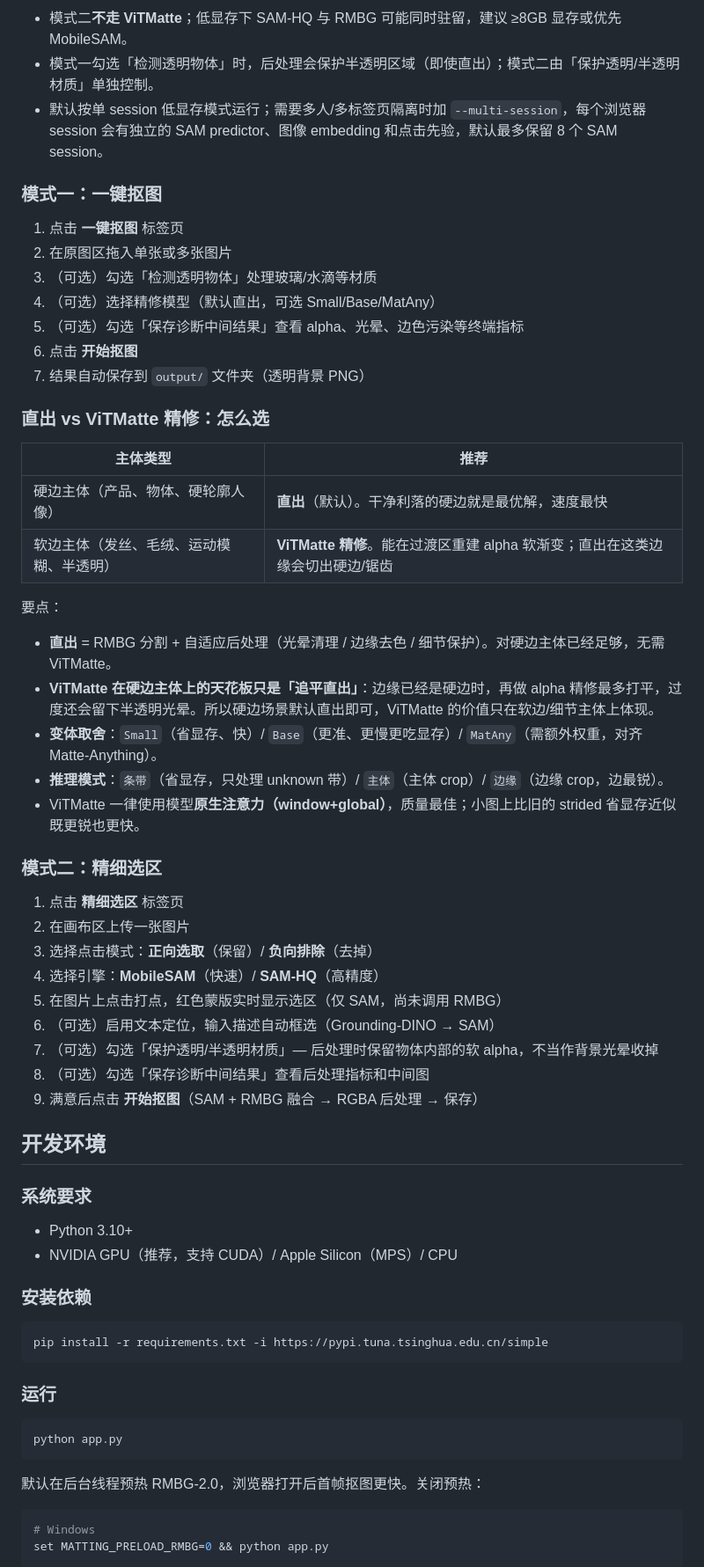
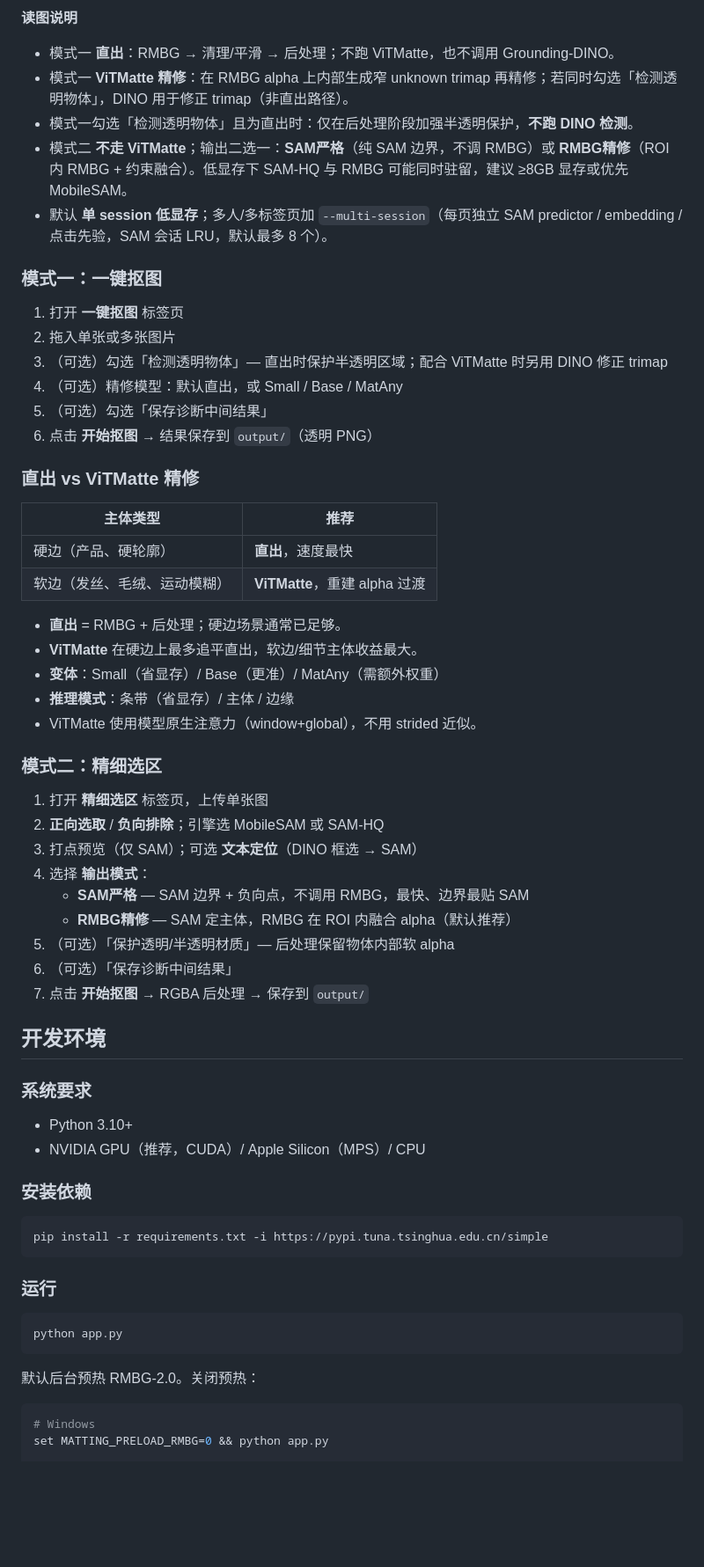
Before and after one commit to jingranburangyongzhongwen/ai-matting-toolkit, a Markdown page: README.md, the part around one of its changes. Shown at 88% size. Drawn GitHub-style; blank space fills up the shorter version.

````diff
--- a/README.md
+++ b/README.md
@@ -74,53 +68,54 @@ flowchart TB
   DBG -.-> PP_ANA
 ```
 
-- 模式二**不走 ViTMatte**；低显存下 SAM-HQ 与 RMBG 可能同时驻留，建议 ≥8GB 显存或优先 MobileSAM。
-- 模式一勾选「检测透明物体」时，后处理会保护半透明区域（即使直出）；模式二由「保护透明/半透明材质」单独控制。
-- 默认按单 session 低显存模式运行；需要多人/多标签页隔离时加 `--multi-session`，每个浏览器 session 会有独立的 SAM predictor、图像 embedding 和点击先验，默认最多保留 8 个 SAM session。
+**读图说明**
+
+- 模式一 **直出**：RMBG → 清理/平滑 → 后处理；不跑 ViTMatte，也不调用 Grounding-DINO。
+- 模式一 **ViTMatte 精修**：在 RMBG alpha 上内部生成窄 unknown trimap 再精修；若同时勾选「检测透明物体」，DINO 用于修正 trimap（非直出路径）。
+- 模式一勾选「检测透明物体」且为直出时：仅在后处理阶段加强半透明保护，**不跑 DINO 检测**。
+- 模式二 **不走 ViTMatte**；输出二选一：**SAM严格**（纯 SAM 边界，不调 RMBG）或 **RMBG精修**（ROI 内 RMBG + 约束融合）。低显存下 SAM-HQ 与 RMBG 可能同时驻留，建议 ≥8GB 显存或优先 MobileSAM。
+- 默认 **单 session 低显存**；多人/多标签页加 `--multi-session`（每页独立 SAM predictor / embedding / 点击先验，SAM 会话 LRU，默认最多 8 个）。
 
 ### 模式一：一键抠图
 
-1. 点击 **一键抠图** 标签页
-2. 在原图区拖入单张或多张图片
-3. （可选）勾选「检测透明物体」处理玻璃/水滴等材质
-4. （可选）选择精修模型（默认直出，可选 Small/Base/MatAny）
-5. （可选）勾选「保存诊断中间结果」查看 alpha、光晕、边色污染等终端指标
-6. 点击 **开始抠图**
-7. 结果自动保存到 `output/` 文件夹（透明背景 PNG）
+1. 打开 **一键抠图** 标签页
+2. 拖入单张或多张图片
+3. （可选）勾选「检测透明物体」— 直出时保护半透明区域；配合 ViTMatte 时另用 DINO 修正 trimap
+4. （可选）精修模型：默认直出，或 Small / Base / MatAny
+5. （可选）勾选「保存诊断中间结果」
+6. 点击 **开始抠图** → 结果保存到 `output/`（透明 PNG）
 
-### 直出 vs ViTMatte 精修：怎么选
+### 直出 vs ViTMatte 精修
 
 | 主体类型 | 推荐 |
 |---|---|
-| 硬边主体（产品、物体、硬轮廓人像） | **直出**（默认）。干净利落的硬边就是最优解，速度最快 |
-| 软边主体（发丝、毛绒、运动模糊、半透明） | **ViTMatte 精修**。能在过渡区重建 alpha 软渐变；直出在这类边缘会切出硬边/锯齿 |
+| 硬边（产品、硬轮廓） | **直出**，速度最快 |
+| 软边（发丝、毛绒、运动模糊） | **ViTMatte**，重建 alpha 过渡 |
 
-要点：
-
-- **直出** = RMBG 分割 + 自适应后处理（光晕清理 / 边缘去色 / 细节保护）。对硬边主体已经足够，无需 ViTMatte。
-- **ViTMatte 在硬边主体上的天花板只是「追平直出」**：边缘已经是硬边时，再做 alpha 精修最多打平，过度还会留下半透明光晕。所以硬边场景默认直出即可，ViTMatte 的价值只在软边/细节主体上体现。
-- **变体取舍**：`Small`（省显存、快）/ `Base`（更准、更慢更吃显存）/ `MatAny`（需额外权重，对齐 Matte-Anything）。
-- **推理模式**：`条带`（省显存，只处理 unknown 带）/ `主体`（主体 crop）/ `边缘`（边缘 crop，边最锐）。
-- ViTMatte 一律使用模型**原生注意力（window+global）**，质量最佳；小图上比旧的 strided 省显存近似既更锐也更快。
+- **直出** = RMBG + 后处理；硬边场景通常已足够。
+- **ViTMatte** 在硬边上最多追平直出，软边/细节主体收益最大。
+- **变体**：Small（省显存）/ Base（更准）/ MatAny（需额外权重）
+- **推理模式**：条带（省显存）/ 主体 / 边缘
+- ViTMatte 使用模型原生注意力（window+global），不用 strided 近似。
 
 ### 模式二：精细选区
 
-1. 点击 **精细选区** 标签页
-2. 在画布区上传一张图片
-3. 选择点击模式：**正向选取**（保留）/ **负向排除**（去掉）
-4. 选择引擎：**MobileSAM**（快速）/ **SAM-HQ**（高精度）
-5. 在图片上点击打点，红色蒙版实时显示选区（仅 SAM，尚未调用 RMBG）
-6. （可选）启用文本定位，输入描述自动框选（Grounding-DINO → SAM）
-7. （可选）勾选「保护透明/半透明材质」— 后处理时保留物体内部的软 alpha，不当作背景光晕收掉
-8. （可选）勾选「保存诊断中间结果」查看后处理指标和中间图
-9. 满意后点击 **开始抠图**（SAM + RMBG 融合 → RGBA 后处理 → 保存）
+1. 打开 **精细选区** 标签页，上传单张图
+2. **正向选取** / **负向排除**；引擎选 MobileSAM 或 SAM-HQ
+3. 打点预览（仅 SAM）；可选 **文本定位**（DINO 框选 → SAM）
+4. 选择 **输出模式**：
+   - **SAM严格** — SAM 边界 + 负向点，不调用 RMBG，最快、边界最贴 SAM
+   - **RMBG精修** — SAM 定主体，RMBG 在 ROI 内融合 alpha（默认推荐）
+5. （可选）「保护透明/半透明材质」— 后处理保留物体内部软 alpha
+6. （可选）「保存诊断中间结果」
+7. 点击 **开始抠图** → RGBA 后处理 → 保存到 `output/`
 
 ## 开发环境
 
 ### 系统要求
 
 - Python 3.10+
-- NVIDIA GPU（推荐，支持 CUDA）/ Apple Silicon（MPS）/ CPU
+- NVIDIA GPU（推荐，CUDA）/ Apple Silicon（MPS）/ CPU
 
 ### 安装依赖
 
@@ -134,7 +129,7 @@ pip install -r requirements.txt -i https://pypi.tuna.tsinghua.edu.cn/simple
 python app.py
 ```
 
-默认在后台线程预热 RMBG-2.0，浏览器打开后首帧抠图更快。关闭预热：
+默认后台预热 RMBG-2.0。关闭预热：
 
 ```bash
 # Windows
````
Also changed, not shown: other parts of README.md (+71 -72 lines).
